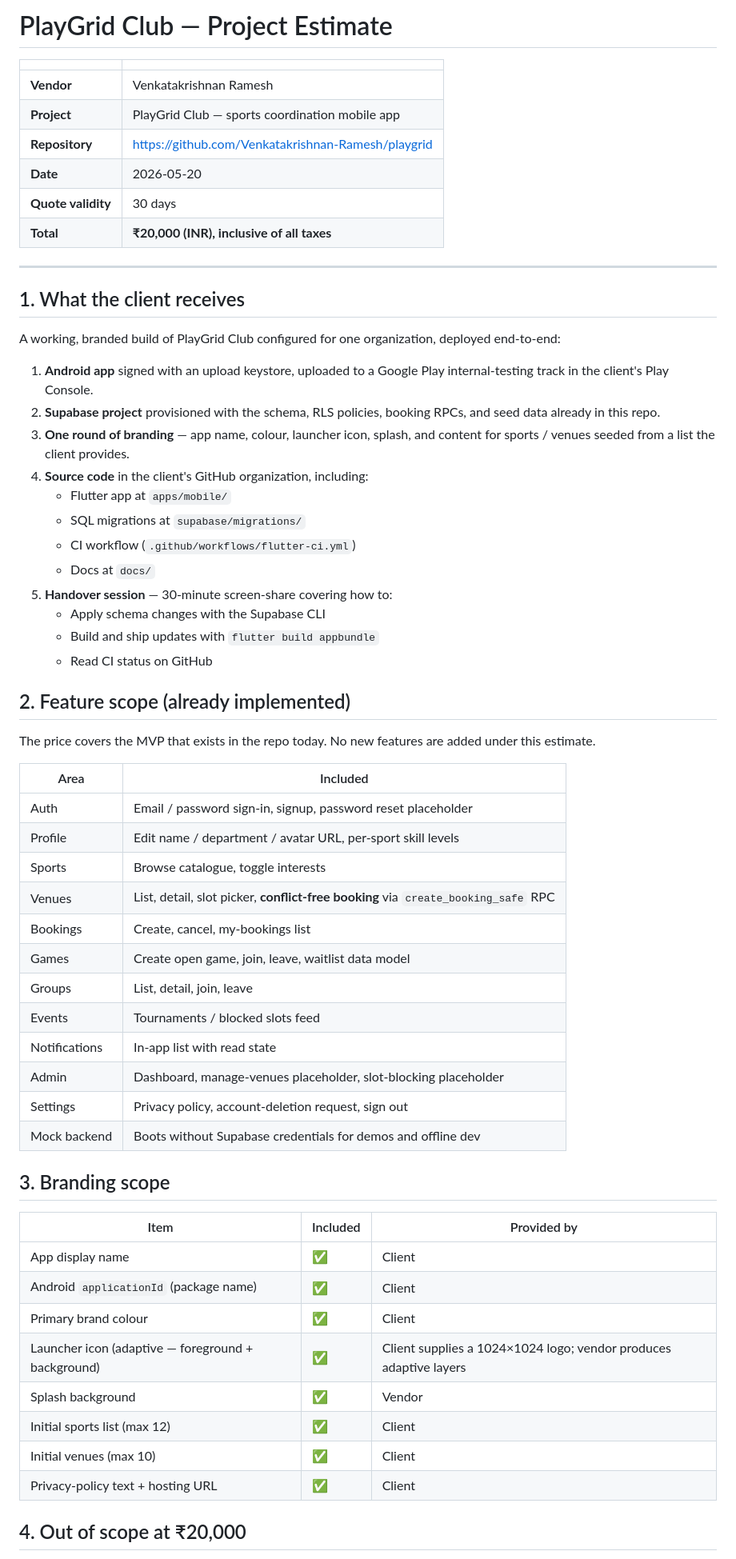
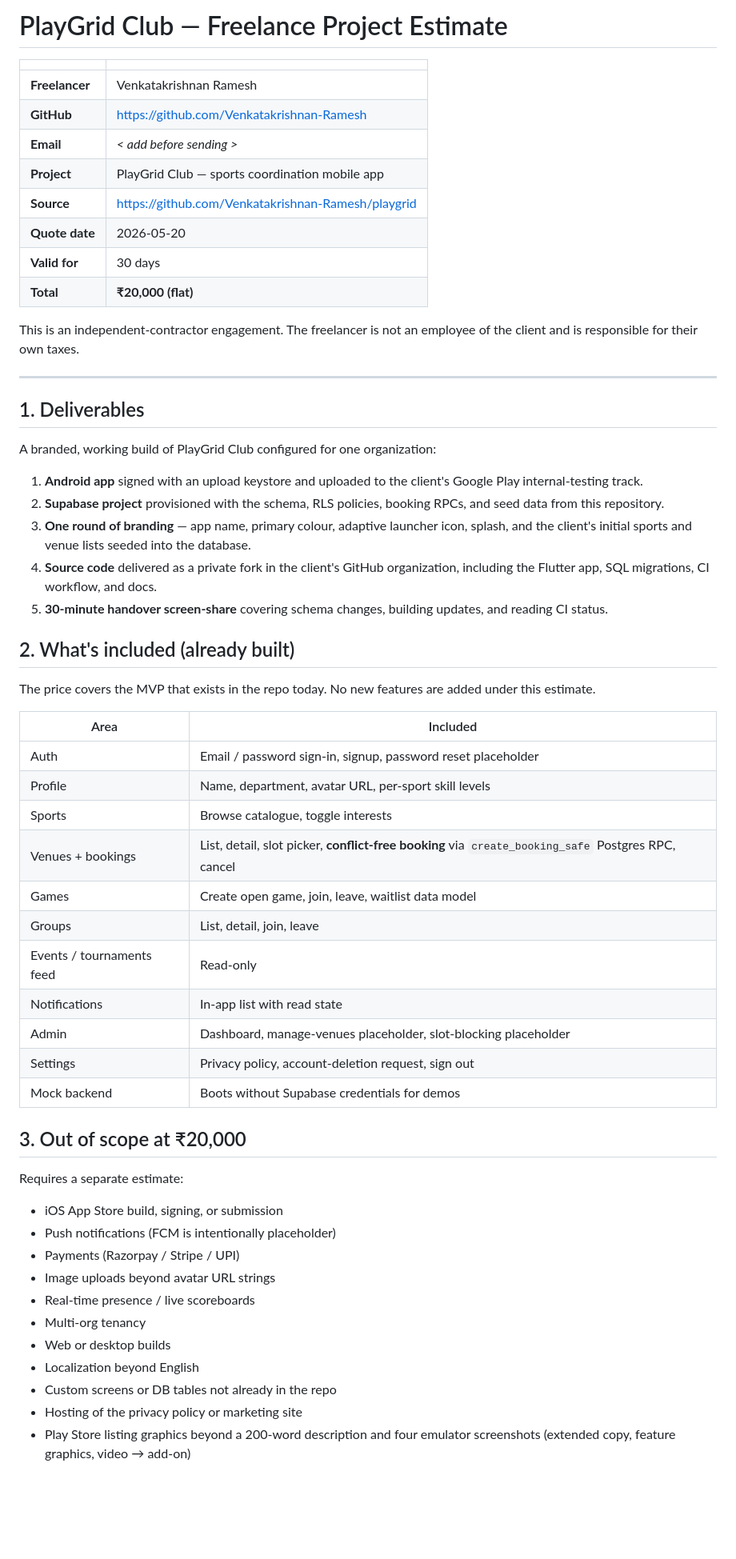
Before and after one commit to Venkatakrishnan-Ramesh/playgrid, a Markdown page: docs/estimate.md, the part around one of its changes. Shown at 80% size. Drawn GitHub-style; blank space fills up the shorter version.

```diff
--- a/docs/estimate.md
+++ b/docs/estimate.md
@@ -1,39 +1,40 @@
-# PlayGrid Club — Project Estimate
+# PlayGrid Club — Freelance Project Estimate
 
 | | |
 |---|---|
-| **Vendor** | Venkatakrishnan Ramesh |
+| **Freelancer** | Venkatakrishnan Ramesh |
+| **GitHub** | https://github.com/Venkatakrishnan-Ramesh |
+| **Email** | _< add before sending >_ |
 | **Project** | PlayGrid Club — sports coordination mobile app |
-| **Repository** | https://github.com/Venkatakrishnan-Ramesh/playgrid |
-| **Date** | 2026-05-20 |
-| **Quote validity** | 30 days |
-| **Total** | **₹20,000 (INR), inclusive of all taxes** |
+| **Source** | https://github.com/Venkatakrishnan-Ramesh/playgrid |
+| **Quote date** | 2026-05-20 |
+| **Valid for** | 30 days |
+| **Total** | **₹20,000 (flat)** |
+
+This is an independent-contractor engagement. The freelancer is not
+an employee of the client and is responsible for their own taxes.
 
 ---
 
-## 1. What the client receives
+## 1. Deliverables
 
-A working, branded build of PlayGrid Club configured for one
-organization, deployed end-to-end:
+A branded, working build of PlayGrid Club configured for one
+organization:
 
-1. **Android app** signed with an upload keystore, uploaded to a Google
-   Play internal-testing track in the client's Play Console.
+1. **Android app** signed with an upload keystore and uploaded to the
+   client's Google Play internal-testing track.
 2. **Supabase project** provisioned with the schema, RLS policies,
-   booking RPCs, and seed data already in this repo.
-3. **One round of branding** — app name, colour, launcher icon,
-   splash, and content for sports / venues seeded from a list the
-   client provides.
-4. **Source code** in the client's GitHub organization, including:
-   - Flutter app at `apps/mobile/`
-   - SQL migrations at `supabase/migrations/`
-   - CI workflow (`.github/workflows/flutter-ci.yml`)
-   - Docs at `docs/`
-5. **Handover session** — 30-minute screen-share covering how to:
-   - Apply schema changes with the Supabase CLI
-   - Build and ship updates with `flutter build appbundle`
-   - Read CI status on GitHub
+   booking RPCs, and seed data from this repository.
+3. **One round of branding** — app name, primary colour, adaptive
+   launcher icon, splash, and the client's initial sports and venue
+   lists seeded into the database.
+4. **Source code** delivered as a private fork in the client's
+   GitHub organization, including the Flutter app, SQL migrations,
+   CI workflow, and docs.
+5. **30-minute handover screen-share** covering schema changes,
+   building updates, and reading CI status.
 
-## 2. Feature scope (already implemented)
+## 2. What's included (already built)
 
 The price covers the MVP that exists in the repo today. No new
 features are added under this estimate.
@@ -41,30 +42,31 @@ features are added under this estimate.
 | Area | Included |
 |---|---|
 | Auth | Email / password sign-in, signup, password reset placeholder |
-| Profile | Edit name / department / avatar URL, per-sport skill levels |
+| Profile | Name, department, avatar URL, per-sport skill levels |
 | Sports | Browse catalogue, toggle interests |
-| Venues | List, detail, slot picker, **conflict-free booking** via `create_booking_safe` RPC |
-| Bookings | Create, cancel, my-bookings list |
+| Venues + bookings | List, detail, slot picker, **conflict-free booking** via `create_booking_safe` Postgres RPC, cancel |
 | Games | Create open game, join, leave, waitlist data model |
 | Groups | List, detail, join, leave |
-| Events | Tournaments / blocked slots feed |
+| Events / tournaments feed | Read-only |
 | Notifications | In-app list with read state |
 | Admin | Dashboard, manage-venues placeholder, slot-blocking placeholder |
 | Settings | Privacy policy, account-deletion request, sign out |
-| Mock backend | Boots without Supabase credentials for demos and offline dev |
+| Mock backend | Boots without Supabase credentials for demos |
 
-## 3. Branding scope
+## 3. Out of scope at ₹20,000
 
-| Item | Included | Provided by |
-|---|---|---|
-| App display name | ✅ | Client |
-| Android `applicationId` (package name) | ✅ | Client |
-| Primary brand colour | ✅ | Client |
-| Launcher icon (adaptive — foreground + background) | ✅ | Client supplies a 1024×1024 logo; vendor produces adaptive layers |
-| Splash background | ✅ | Vendor |
-| Initial sports list (max 12) | ✅ | Client |
-| Initial venues (max 10) | ✅ | Client |
-| Privacy-policy text + hosting URL | ✅ | Client |
+Requires a separate estimate:
 
-## 4. Out of scope at ₹20,000
+- iOS App Store build, signing, or submission
+- Push notifications (FCM is intentionally placeholder)
+- Payments (Razorpay / Stripe / UPI)
+- Image uploads beyond avatar URL strings
+- Real-time presence / live scoreboards
+- Multi-org tenancy
+- Web or desktop builds
+- Localization beyond English
+- Custom screens or DB tables not already in the repo
+- Hosting of the privacy policy or marketing site
+- Play Store listing graphics beyond a 200-word description and four
+  emulator screenshots (extended copy, feature graphics, video → add-on)
 
```
Also changed, not shown: other parts of docs/estimate.md (+85 -77 lines).
